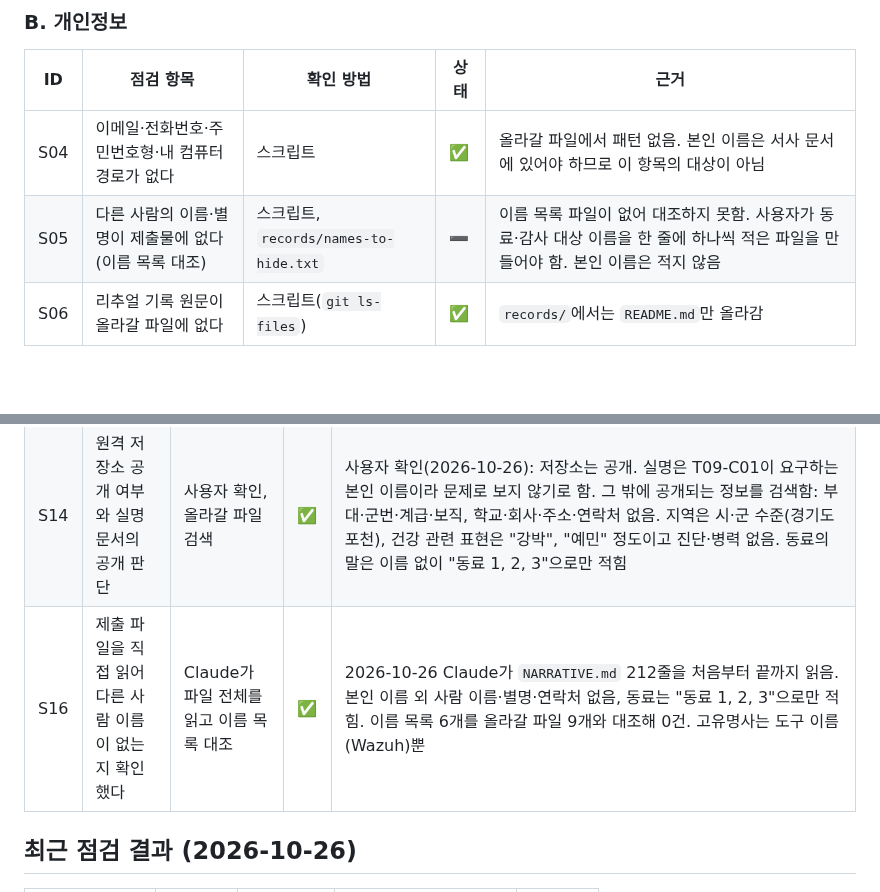
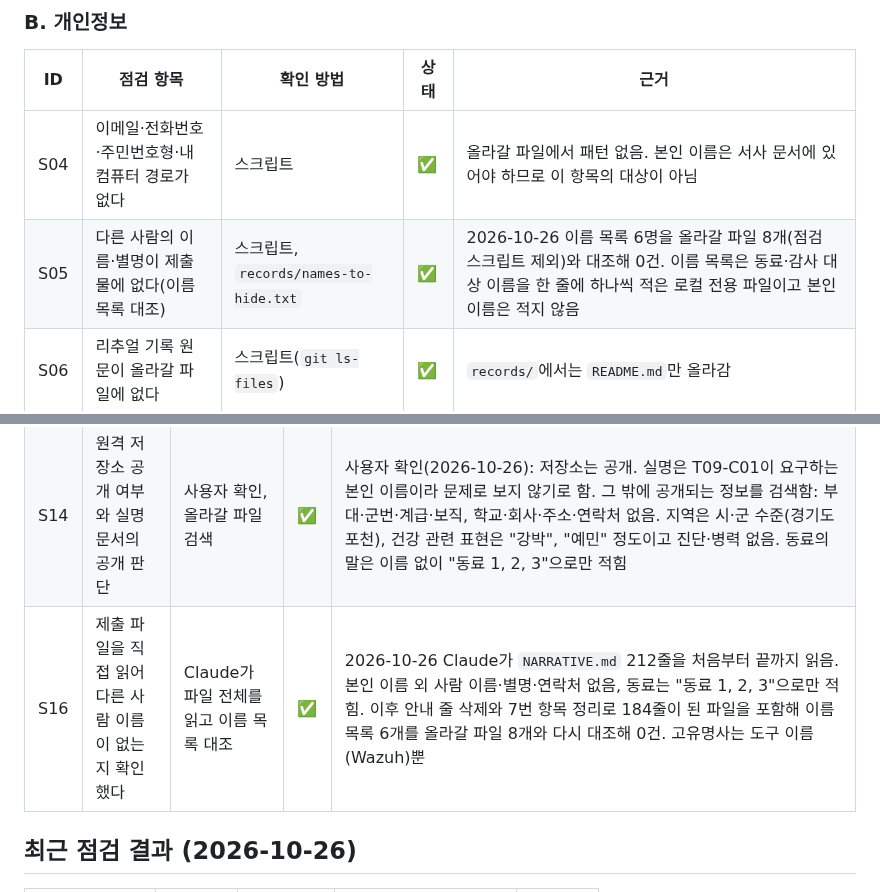
Before and after one commit to onboardingsecurity/AI-LLM, a Markdown page: docs/SECURITY-CHECKLIST.md, 2 parts joined by grey strips. Drawn GitHub-style; blank space fills up the shorter version.

Commit message:
docs: 이름 목록 대조 결과를 반영해 S05를 통과로 고치고 S16 근거의 줄 수를 맞춤 (보안 ✅ 16 / ⏳ 0 / ➖ 0 / ❌ 0, 요구사항 ✅ 20 / ⏳ 0 / ➖ 0 / ❌ 0)
- S05: 이름 목록 6명을 올라갈 파일 8개와 대조해 0건이라 ➖에서 ✅로 고침
- S16: 안내 줄 삭제 후 184줄이 된 파일을 다시 대조한 내용을 근거에 반영함

Co-Authored-By: Claude Sonnet 5.5 <noreply@anthropic.com>

```diff
--- a/docs/SECURITY-CHECKLIST.md
+++ b/docs/SECURITY-CHECKLIST.md
@@ -31,7 +31,7 @@
 | ID | 점검 항목 | 확인 방법 | 상태 | 근거 |
 |---|---|---|---|---|
 | S04 | 이메일·전화번호·주민번호형·내 컴퓨터 경로가 없다 | 스크립트 | ✅ | 올라갈 파일에서 패턴 없음. 본인 이름은 서사 문서에 있어야 하므로 이 항목의 대상이 아님 |
-| S05 | 다른 사람의 이름·별명이 제출물에 없다(이름 목록 대조) | 스크립트, `records/names-to-hide.txt` | ➖ | 이름 목록 파일이 없어 대조하지 못함. 사용자가 동료·감사 대상 이름을 한 줄에 하나씩 적은 파일을 만들어야 함. 본인 이름은 적지 않음 |
+| S05 | 다른 사람의 이름·별명이 제출물에 없다(이름 목록 대조) | 스크립트, `records/names-to-hide.txt` | ✅ | 2026-10-26 이름 목록 6명을 올라갈 파일 8개(점검 스크립트 제외)와 대조해 0건. 이름 목록은 동료·감사 대상 이름을 한 줄에 하나씩 적은 로컬 전용 파일이고 본인 이름은 적지 않음 |
 | S06 | 리추얼 기록 원문이 올라갈 파일에 없다 | 스크립트(`git ls-files`) | ✅ | `records/`에서는 `README.md`만 올라감 |
 
 ### C. 외부 연결
@@ -57,7 +57,7 @@
 |---|---|---|---|---|
 | S13 | 커밋·푸시에 들어갈 파일 목록을 확인했다 | 스크립트가 목록 출력, 사용자 확인 | ✅ | 사용자 확인(2026-10-26): 올라갈 파일 9개(`.gitignore`, `NARRATIVE.md`, `README.md`, `agent/AGENT-PROMPT.md`, `docs/REQUIREMENTS.md`, `docs/SECURITY-CHECKLIST.md`, `package.json`, `records/README.md`, `scripts/check.mjs`). 기록 원문(`records/ritual-history-2026-10-23.json`)과 이름 목록(`records/names-to-hide.txt`)은 ignore 되어 올라가지 않음. 커밋과 푸시는 사용자가 직접 함 |
 | S14 | 원격 저장소 공개 여부와 실명 문서의 공개 판단 | 사용자 확인, 올라갈 파일 검색 | ✅ | 사용자 확인(2026-10-26): 저장소는 공개. 실명은 T09-C01이 요구하는 본인 이름이라 문제로 보지 않기로 함. 그 밖에 공개되는 정보를 검색함: 부대·군번·계급·보직, 학교·회사·주소·연락처 없음. 지역은 시·군 수준(경기도 포천), 건강 관련 표현은 "강박", "예민" 정도이고 진단·병력 없음. 동료의 말은 이름 없이 "동료 1, 2, 3"으로만 적힘 |
-| S16 | 제출 파일을 직접 읽어 다른 사람 이름이 없는지 확인했다 | Claude가 파일 전체를 읽고 이름 목록 대조 | ✅ | 2026-10-26 Claude가 `NARRATIVE.md` 212줄을 처음부터 끝까지 읽음. 본인 이름 외 사람 이름·별명·연락처 없음, 동료는 "동료 1, 2, 3"으로만 적힘. 이름 목록 6개를 올라갈 파일 9개와 대조해 0건. 고유명사는 도구 이름(Wazuh)뿐 |
+| S16 | 제출 파일을 직접 읽어 다른 사람 이름이 없는지 확인했다 | Claude가 파일 전체를 읽고 이름 목록 대조 | ✅ | 2026-10-26 Claude가 `NARRATIVE.md` 212줄을 처음부터 끝까지 읽음. 본인 이름 외 사람 이름·별명·연락처 없음, 동료는 "동료 1, 2, 3"으로만 적힘. 이후 안내 줄 삭제와 7번 항목 정리로 184줄이 된 파일을 포함해 이름 목록 6개를 올라갈 파일 8개와 다시 대조해 0건. 고유명사는 도구 이름(Wazuh)뿐 |
 
 ## 최근 점검 결과 (2026-10-26)
 
```
